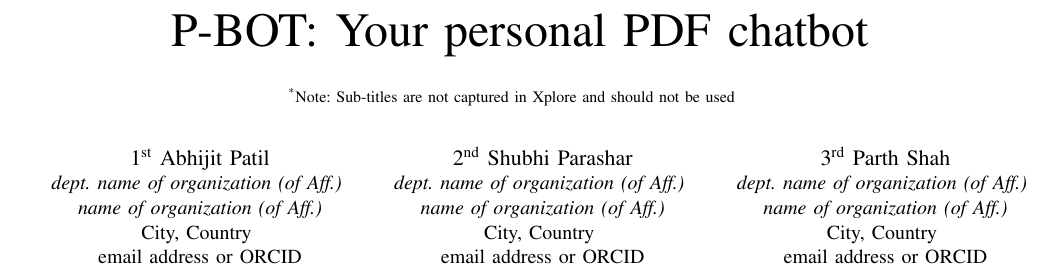
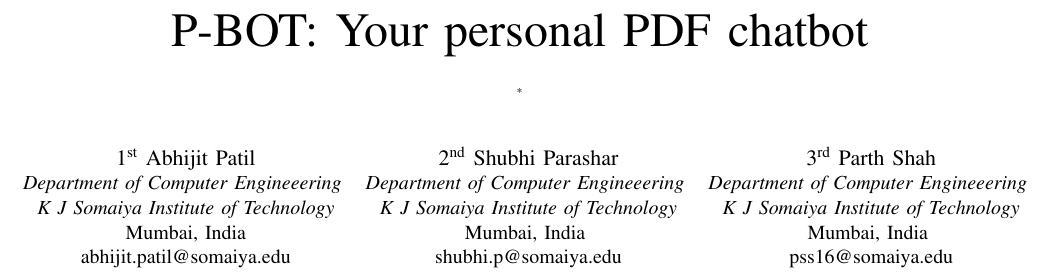
Before and after one commit to ShahParth12/P-BOT, a LaTeX paper (main.tex): part of page 1 of 9, cut so that both start at the same text. Compiled offline with pdfLaTeX.

Commit message:
added org name

```diff
--- a/main.tex
+++ b/main.tex
@@ -14,34 +14,32 @@
 \begin{document}
 
 \title{P-BOT: Your personal PDF chatbot\\
-{\footnotesize \textsuperscript{*}Note: Sub-titles are not captured in Xplore and
-should not be used}
-\thanks{Identify applicable funding agency here. If none, delete this.}
+{\footnotesize \textsuperscript{*}}
 }
 
 \author{\IEEEauthorblockN{1\textsuperscript{st} Abhijit Patil}
-\IEEEauthorblockA{\textit{dept. name of organization (of Aff.)} \\
-\textit{name of organization (of Aff.)}\\
-City, Country \\
-email address or ORCID}
+\IEEEauthorblockA{\textit{Department of Computer Engineeering} \\
+\textit{K J Somaiya Institute of Technology}\\
+Mumbai, India\\
+abhijit.patil@somaiya.edu}
 \and
 \IEEEauthorblockN{2\textsuperscript{nd} Shubhi Parashar}
-\IEEEauthorblockA{\textit{dept. name of organization (of Aff.)} \\
-\textit{name of organization (of Aff.)}\\
-City, Country \\
-email address or ORCID}
+\IEEEauthorblockA{\textit{Department of Computer Engineeering} \\
+\textit{K J Somaiya Institute of Technology}\\
+Mumbai, India \\
+shubhi.p@somaiya.edu}
 \and
 \IEEEauthorblockN{3\textsuperscript{rd} Parth Shah}
-\IEEEauthorblockA{\textit{dept. name of organization (of Aff.)} \\
-\textit{name of organization (of Aff.)}\\
-City, Country \\
-email address or ORCID}
+\IEEEauthorblockA{\textit{Department of Computer Engineeering} \\
+\textit{K J Somaiya Institute of Technology}\\
+Mumbai, India \\
+pss16@somaiya.edu}
 \and
 \IEEEauthorblockN{4\textsuperscript{th} Manan Salia}
-\IEEEauthorblockA{\textit{dept. name of organization (of Aff.)} \\
-\textit{name of organization (of Aff.)}\\
-City, Country \\
-email address or ORCID}
+\IEEEauthorblockA{\textit{Department of Computer Engineeering} \\
+\textit{K J Somaiya Institute of Technology}\\
+Mumbai, India \\
+manan.salia@somaiya.edu}
 }
 
 \maketitle
```
Also changed, not shown: main.tex (30 more changed lines).
